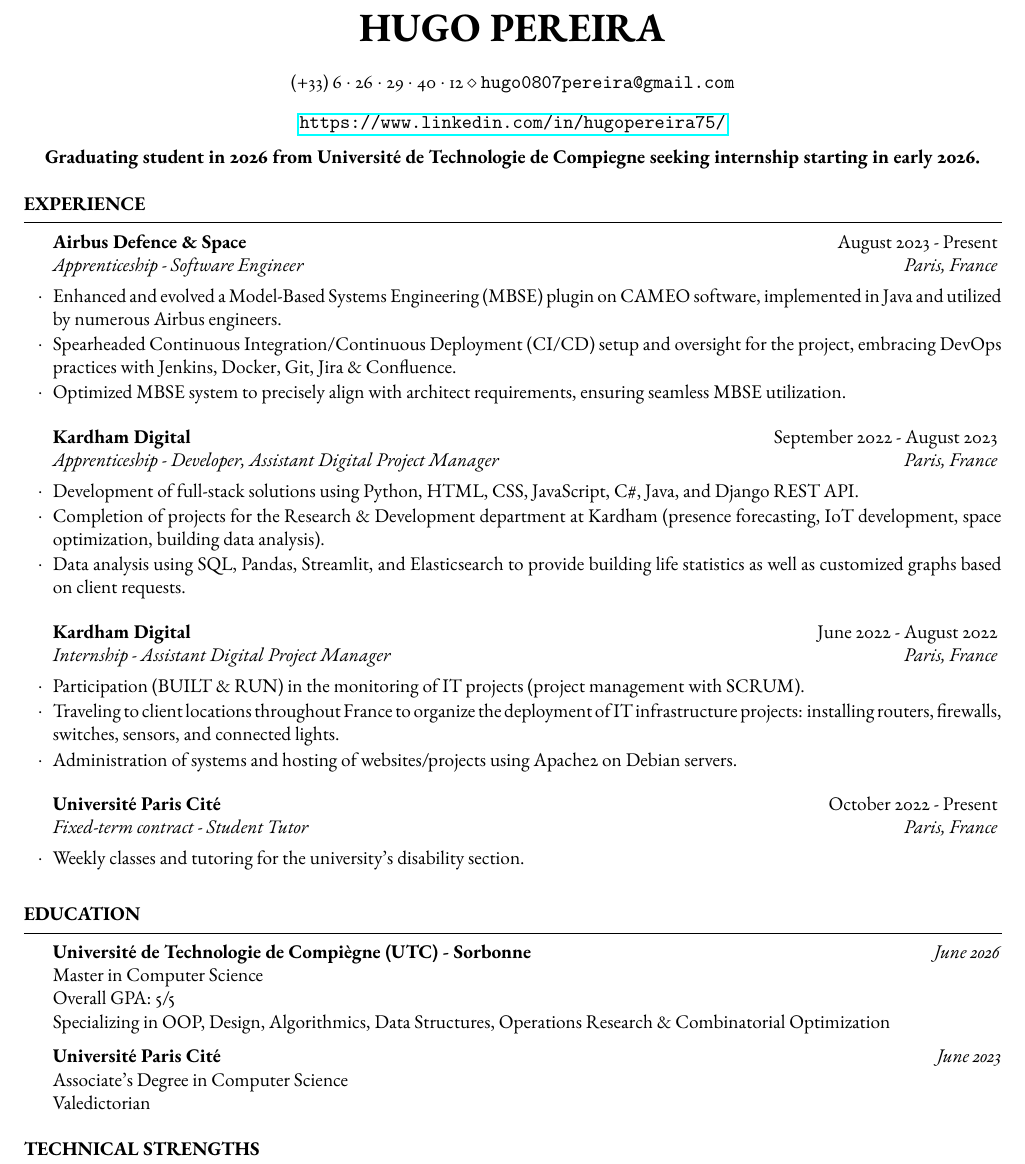
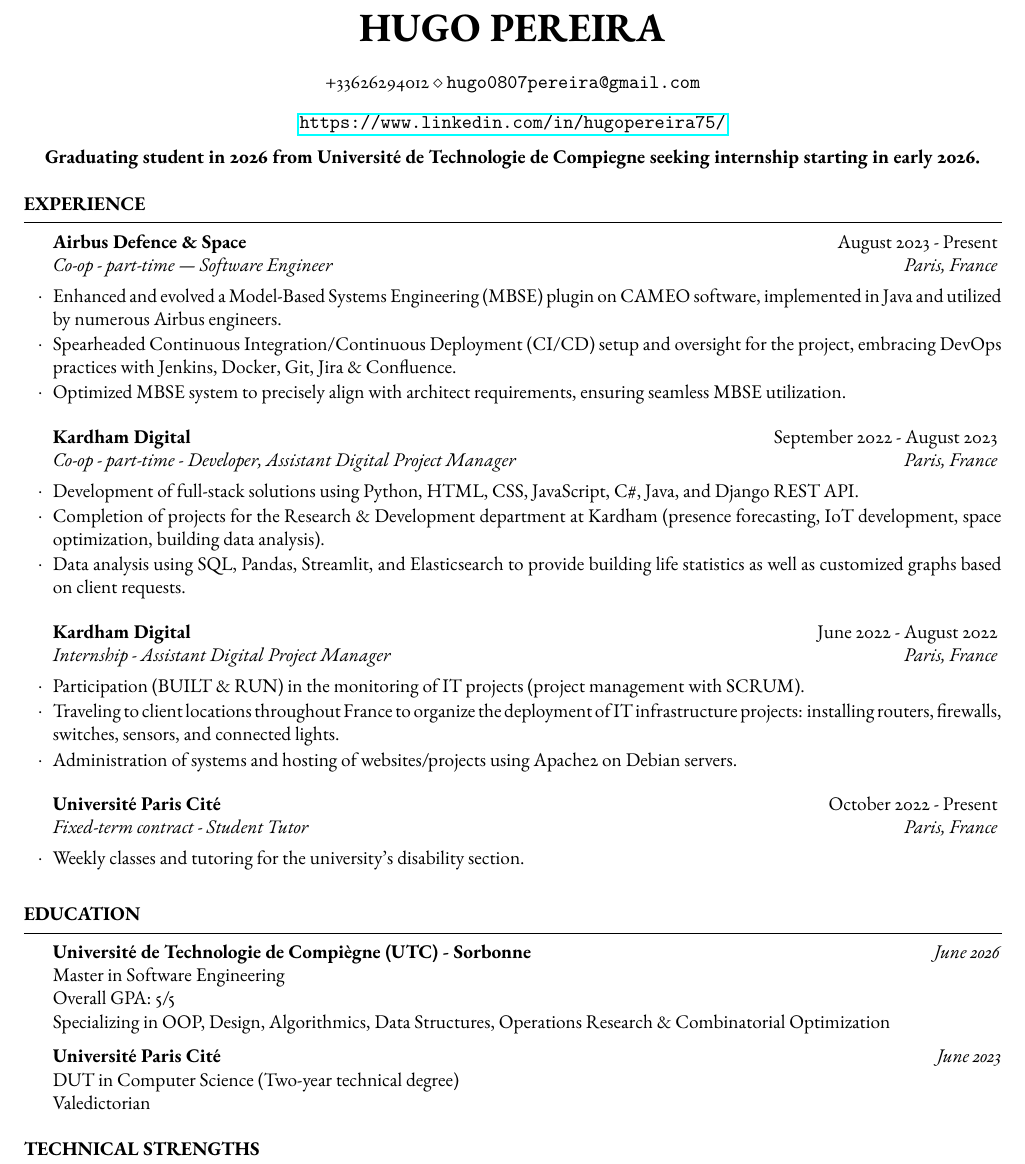
Before and after one commit to tigrou23/resume, a LaTeX CV (resume.tex): part of the page, cut so that both start at the same text. Compiled offline with pdfLaTeX.

Commit message:
Update resume.tex with Eric's returns

```diff
--- a/resume.tex
+++ b/resume.tex
@@ -13,7 +13,7 @@
 
 \name{Hugo Pereira}
 
-\address{(+33) 6~$\cdot$~26~$\cdot$~29~$\cdot$~40~$\cdot$~12 \\ \texttt{hugo0807pereira@gmail.com}} % Contact information
+\address{+33626294012 \\ \texttt{hugo0807pereira@gmail.com}} % Contact information
 
 %----------------------------------------------------------------------------------------
 
@@ -33,7 +33,7 @@
 
 \begin{rSection}{Experience}
 
-	\begin{rSubsection}{Airbus Defence \& Space}{August 2023 - Present}{Apprenticeship - Software Engineer}{Paris, France}
+	\begin{rSubsection}{Airbus Defence \& Space}{August 2023 - Present}{Co-op - part-time | Software Engineer}{Paris, France}
 		\item Enhanced and evolved a Model-Based Systems Engineering (MBSE) plugin on CAMEO software, implemented in Java and utilized by numerous Airbus engineers.
 		\item Spearheaded Continuous Integration/Continuous Deployment (CI/CD) setup and oversight for the project, embracing DevOps practices with Jenkins, Docker, Git, Jira \& Confluence.
 		\item Optimized MBSE system to precisely align with architect requirements, ensuring seamless MBSE utilization.
@@ -41,7 +41,7 @@
 
 %------------------------------------------------
 
-	\begin{rSubsection}{Kardham Digital}{September 2022 - August 2023}{Apprenticeship - Developer, Assistant Digital Project Manager}{Paris, France}
+	\begin{rSubsection}{Kardham Digital}{September 2022 - August 2023}{Co-op - part-time - Developer, Assistant Digital Project Manager}{Paris, France}
 		\item Development of full-stack solutions using Python, HTML, CSS, JavaScript, C\#, Java, and Django REST API.
 		\item Completion of projects for the Research \& Development department at Kardham (presence forecasting, IoT development, space optimization, building data analysis).
 		\item Data analysis using SQL, Pandas, Streamlit, and Elasticsearch to provide building life statistics as well as customized graphs based on client requests.
@@ -70,12 +70,12 @@
 \begin{rSection}{Education}
 
 	\textbf{Université de Technologie de Compiègne (UTC) - Sorbonne} \hfill \textit{June 2026} \\
-	Master in Computer Science \\
+	Master in Software Engineering \\
 	Overall GPA: 5/5 \\
 	Specializing in OOP, Design, Algorithmics, Data Structures, Operations Research \& Combinatorial Optimization
 
 	\textbf{Université Paris Cité} \hfill \textit{June 2023} \\
-	Associate's Degree in Computer Science \\
+	DUT in Computer Science (Two-year technical degree) \\
 	Valedictorian
 
 \end{rSection}
```
